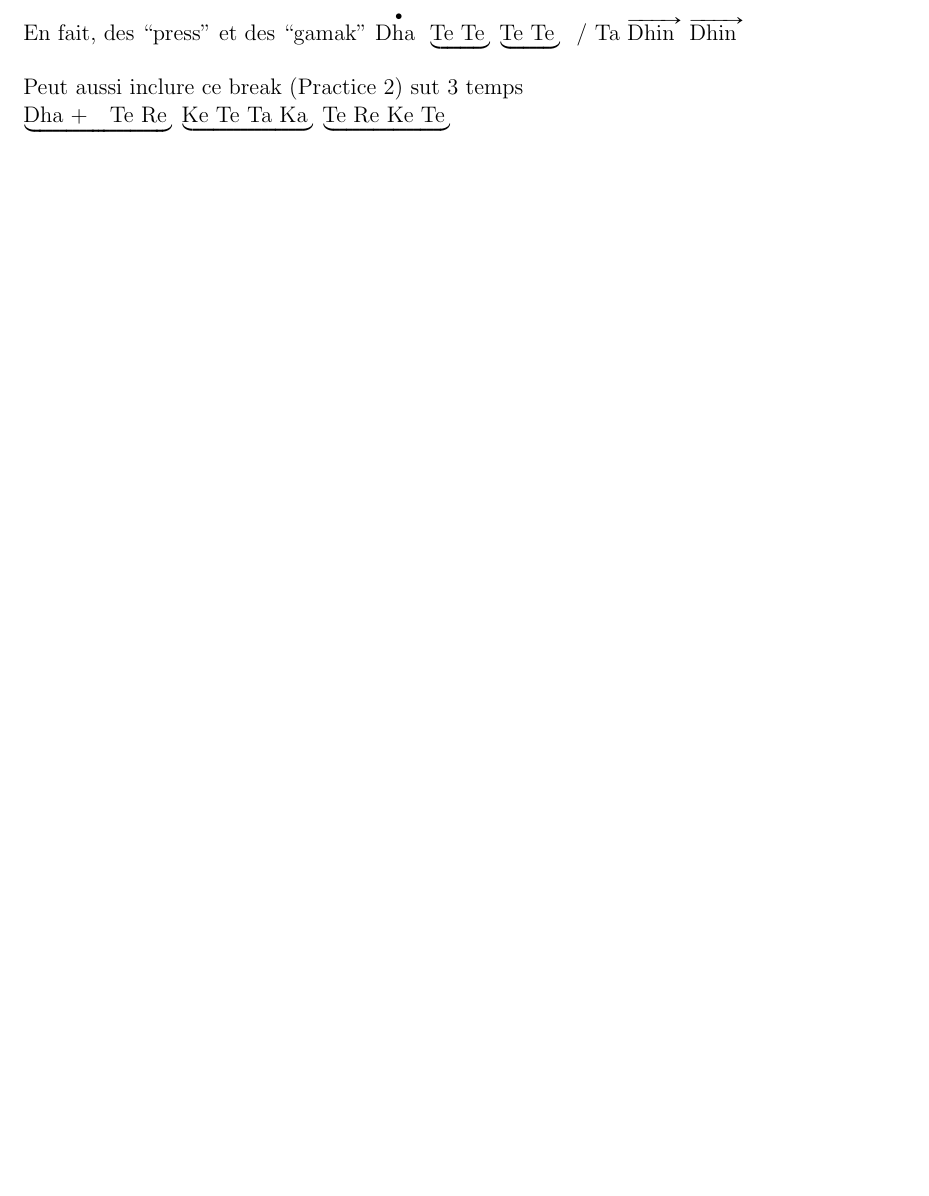
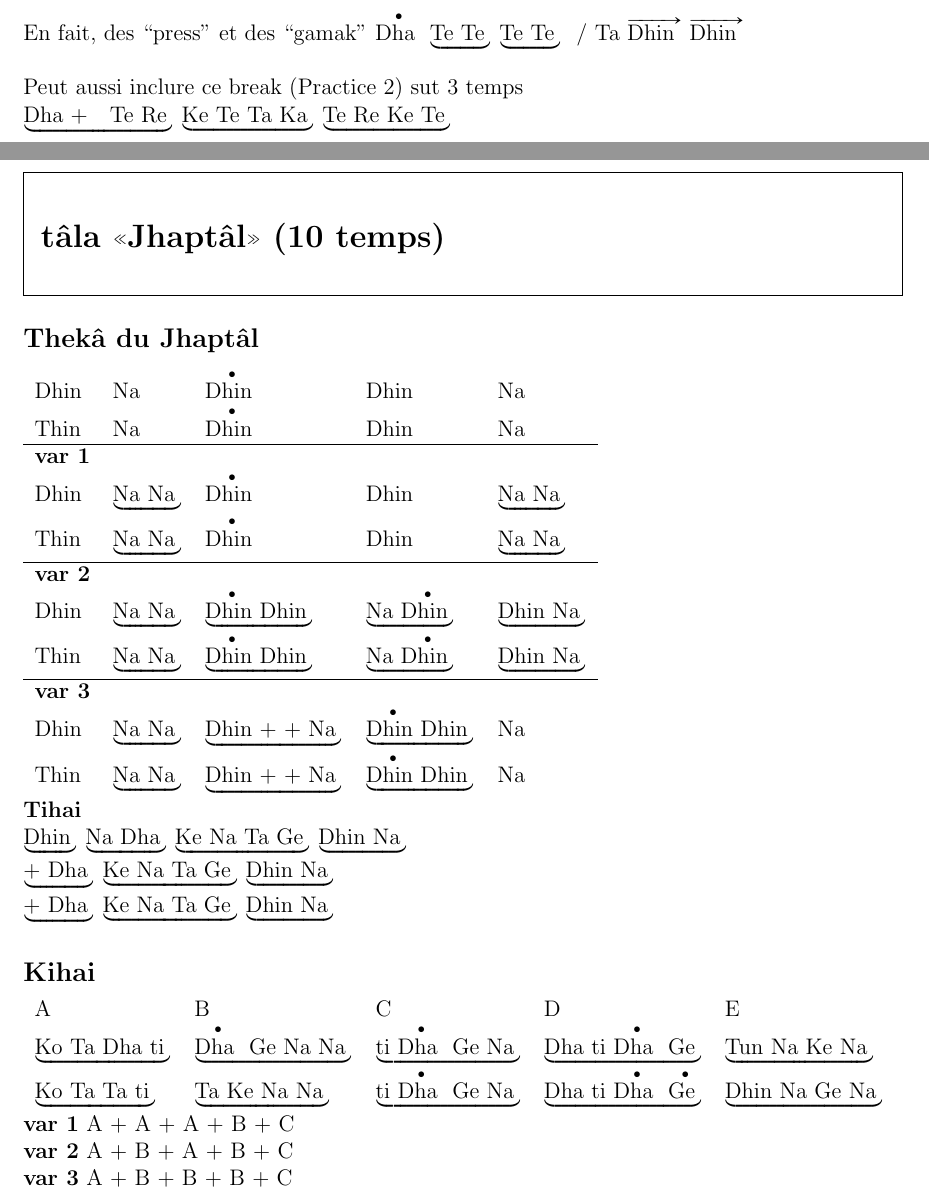
Before and after one commit to snowgoon88/lilydrum, a LaTeX document (tabla.tex): part of page 8 of 8 before the commit and two parts of pages 8 and 9 of 10 after it, the two joined at a grey line, cut so that both start at the same text, the shorter picture padded with empty space. Compiled offline with pdfLaTeX.

Commit message:
ADD tabla keherwa, koucherov

```diff
--- a/tabla.tex
+++ b/tabla.tex
@@ -55,13 +55,15 @@
 \def\Gd{\bol{Ge}{2}}
 \def\K{\bol{Ke}{}}
 \def\Ka{\bol{Ka}{}}
+\def\Ko{\bol{Ko}{}}
 
 \def\To{\bol{Te}{gn1}}
 \def\Ro{\bol{Re}{gn1}}
 \def\Tt{\bol{Te}{g3}}
+\def\ti{\bol{ti}{gn2}}
 \def\Rt{\bol{Re}{g3}}
 \def\N{\bol{Na}{k}}
-\def\Ta{\bol{Ta}{}}
+\def\Ta{\bol{Ta}{k}}
 \def\Ti{\bol{Ti}{s/k}}
 \def\Thi{\bol{Thin}{s/k}}
 \def\Taa{\bol{Ta!}{g4}}
@@ -472,3 +474,61 @@ Peut aussi inclure ce break (Practice 2) sut 3 temps
 \matra{\double{\Da}  \Tt \Ro} \matra{\K \Tt \Ta \Ka} \matra{\Tt \Ro \K \Tt} \sepnl
 
 % ****************************************************************************
+% ********************************************************************* Japtal
+% ****************************************************************************
+\newpage
+\begin{framed}
+\section*{tâla «Jhaptâl» (10 temps)}
+\end{framed}
+
+\subsection*{Thekâ du \textbf{Jhaptâl}}
+
+\begin{tabular}{lllll}
+\Di & \N & \press{\Di} & \Di &  \N \\ \Thi & \N & \press{\Di} & \Di & \N \\
+\hline
+
+\textbf{var 1}\\
+
+\Di & \matra{\N\N} & \press{\Di} & \Di & \matra{\N\N} \\
+\Thi & \matra{\N\N} & \press{\Di} & \Di & \matra{\N\N}\\
+\hline
+
+\textbf{var 2} \\
+
+\Di & \matra{\N\N} & \matra{\press{\Di}\Di} & \matra{\N\press{\Di}} & \matra{\Di\N} \\ \Thi & \matra{\N\N} & \matra{\press{\Di}\Di} & \matra{\N\press{\Di}} &\matra{\Di\N} \\
+\hline
+
+\textbf{var 3}\\
+
+\Di & \matra{\N\N} & \matra{\Di\cont\cont\N} & \matra{\press{\Di}\Di} & \N \\ \Thi & \matra{\N\N} & \matra{\Di\cont\cont\N} & \matra{\press{\Di}\Di} & \N \\
+\end{tabular}
+
+\textbf{Tihai}
+
+\matra{\Di} \matra{\N\Da} \matra{\K\N\Ta\Go} \matra{\Di\N} \sepnl
+\matra{\cont \Da} \matra{\K\N\Ta\Go} \matra{\Di\N} \sepnl
+\matra{\cont \Da} \matra{\K\N\Ta\Go} \matra{\Di\N}
+
+\subsection*{Kihai}
+
+\begin{tabular}{lllll}
+A & B & C & D & E\\
+\matra{\Ko \Ta \Da \ti} & \matra{\press{\Da} \Go \N \N} & \matra{\ti \press{\Da} \Go \N} & \matra{\Da \ti \press{\Da} \Go} & \matra{\Tu \N \K \N}\\
+\matra{\Ko \Ta \Ta \ti} & \matra{\Ta \K \N \N} & \matra{\ti \press{\Da} \Go \N} & \matra{\Da \ti \press{\Da} \press{\Go}} & \matra{\Di \N \Go \N}
+\end{tabular}
+
+\textbf{var 1}
+A + A + A + B + C
+
+\textbf{var 2}
+A + B + A + B + C
+
+\textbf{var 3}
+A + B + B + B + C
+
+% ****************************************************************************
+% ********************************************************************* Kherva
+% ****************************************************************************
+\begin{framed}
+  \section*{tâla «Keherwa» (8 temps)}
+\end{framed}
```
Also changed, not shown: tabla.tex (34 more changed lines).
